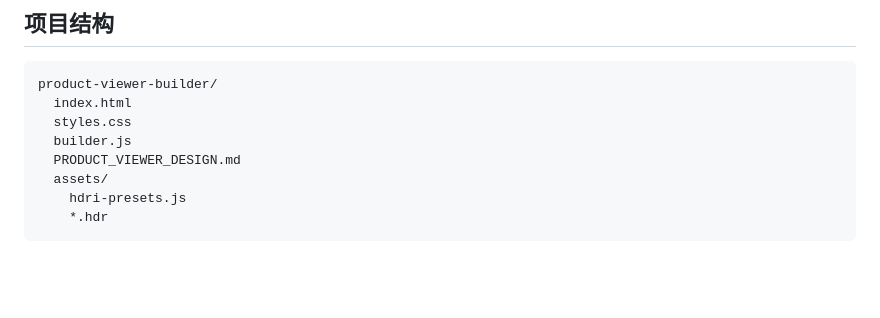
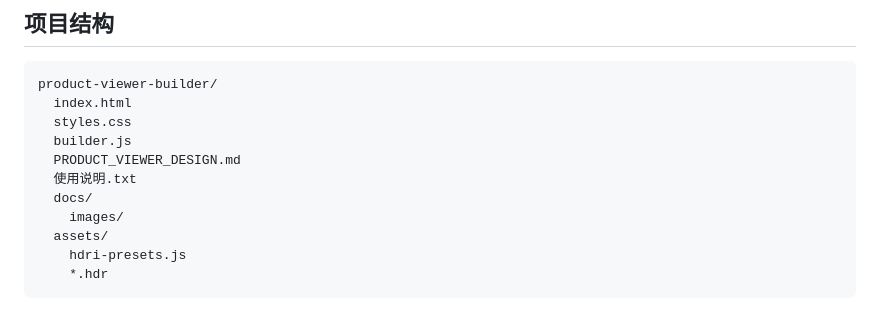
Before and after one commit to asuka091241-ai/product-viewer-builder, a Markdown page: README.md, the part around one of its changes. Drawn GitHub-style; blank space fills up the shorter version.

```diff
--- a/README.md
+++ b/README.md
@@ -89,6 +103,9 @@ product-viewer-builder/
   styles.css
   builder.js
   PRODUCT_VIEWER_DESIGN.md
+  使用说明.txt
+  docs/
+    images/
   assets/
     hdri-presets.js
     *.hdr
```
Also changed, not shown: other parts of README.md (+14 -0 lines).
